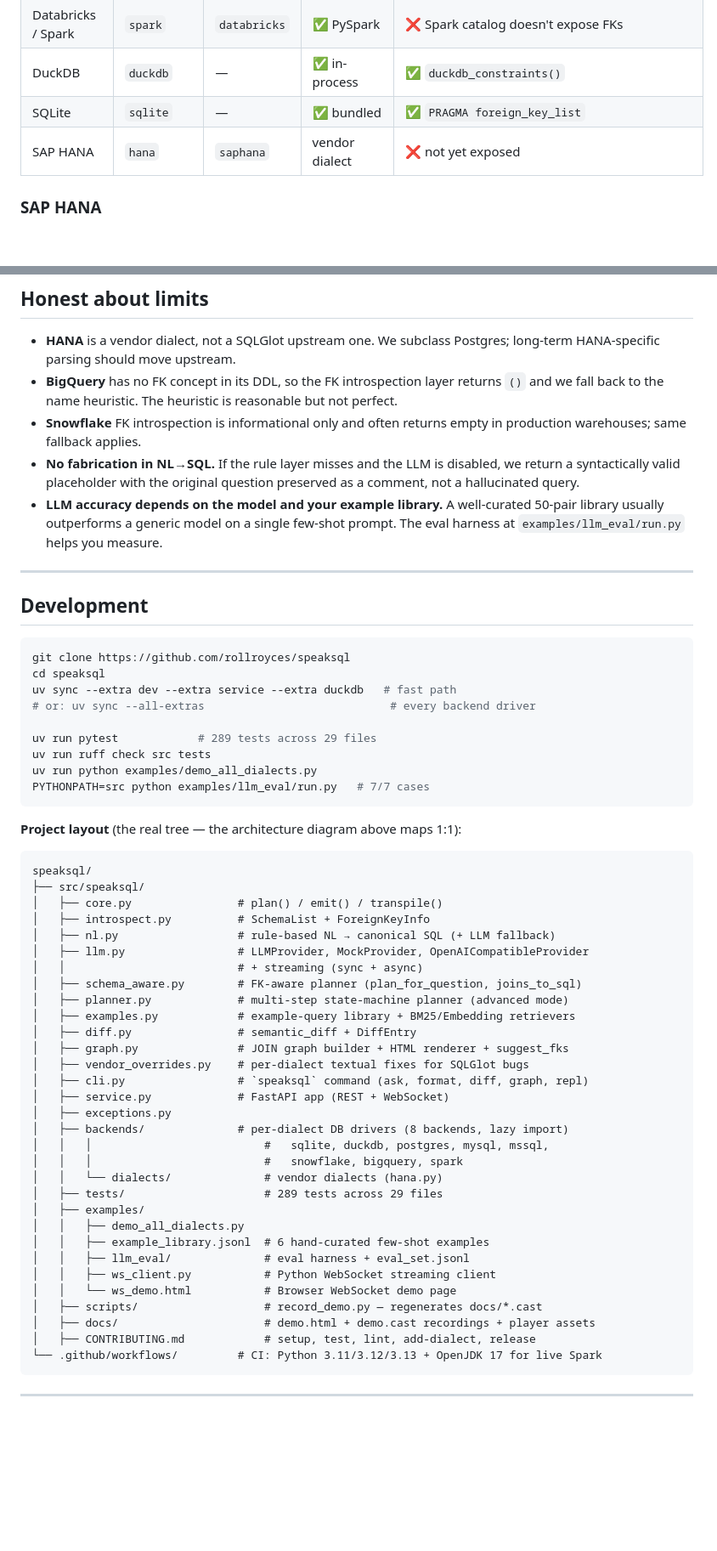
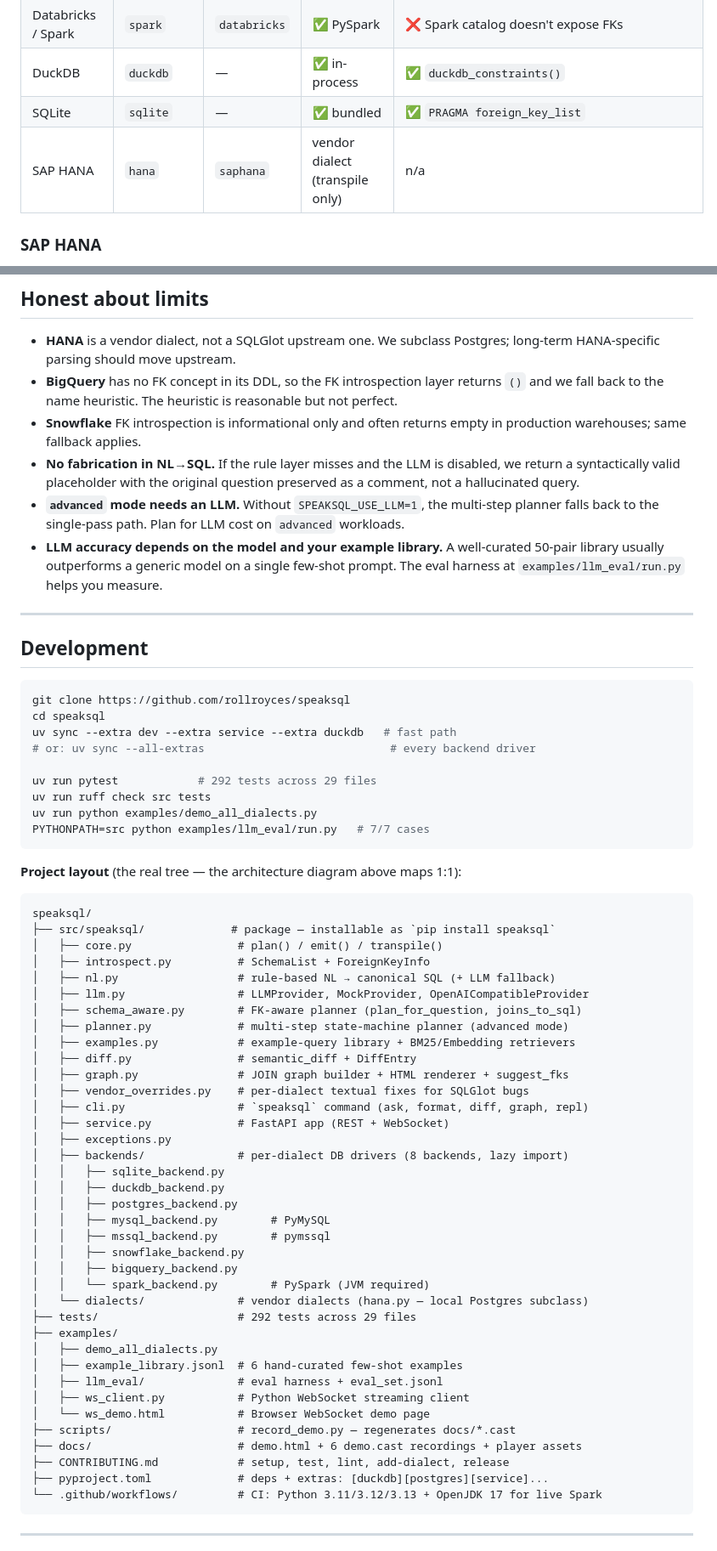
Before and after one commit to rollroyces/speaksql, a Markdown page: README.md, 2 parts joined by grey strips. Shown at 85% size. GitHub-like rendering; blank space fills up the shorter version.

````diff
--- a/README.md
+++ b/README.md
@@ -700,7 +717,7 @@ print(speaksql.format_diff(diffs))
 | Databricks / Spark | `spark` | `databricks` | ✅ PySpark | ❌ Spark catalog doesn't expose FKs |
 | DuckDB | `duckdb` | — | ✅ in-process | ✅ `duckdb_constraints()` |
 | SQLite | `sqlite` | — | ✅ bundled | ✅ `PRAGMA foreign_key_list` |
-| SAP HANA | `hana` | `saphana` | vendor dialect | ❌ not yet exposed |
+| SAP HANA | `hana` | `saphana` | vendor dialect (transpile only) | n/a |
 
 ### SAP HANA
 
@@ -792,6 +809,9 @@ Three orthogonal tools complement the transpile pipeline:
 - **No fabrication in NL→SQL.** If the rule layer misses and the LLM
   is disabled, we return a syntactically valid placeholder with the
   original question preserved as a comment, not a hallucinated query.
+- **`advanced` mode needs an LLM.** Without `SPEAKSQL_USE_LLM=1`, the
+  multi-step planner falls back to the single-pass path. Plan for LLM
+  cost on `advanced` workloads.
 - **LLM accuracy depends on the model and your example library.** A
   well-curated 50-pair library usually outperforms a generic model on
   a single few-shot prompt. The eval harness at
@@ -807,7 +827,7 @@ cd speaksql
 uv sync --extra dev --extra service --extra duckdb   # fast path
 # or: uv sync --all-extras                            # every backend driver
 
-uv run pytest            # 289 tests across 29 files
+uv run pytest            # 292 tests across 29 files
 uv run ruff check src tests
 uv run python examples/demo_all_dialects.py
 PYTHONPATH=src python examples/llm_eval/run.py   # 7/7 cases
@@ -818,12 +838,11 @@ maps 1:1):
 
 ```
 speaksql/
-├── src/speaksql/
+├── src/speaksql/             # package — installable as `pip install speaksql`
 │   ├── core.py                # plan() / emit() / transpile()
 │   ├── introspect.py          # SchemaList + ForeignKeyInfo
 │   ├── nl.py                  # rule-based NL → canonical SQL (+ LLM fallback)
 │   ├── llm.py                 # LLMProvider, MockProvider, OpenAICompatibleProvider
-│   │                          # + streaming (sync + async)
 │   ├── schema_aware.py        # FK-aware planner (plan_for_question, joins_to_sql)
 │   ├── planner.py             # multi-step state-machine planner (advanced mode)
 │   ├── examples.py            # example-query library + BM25/Embedding retrievers
@@ -834,19 +853,26 @@ speaksql/
 │   ├── service.py             # FastAPI app (REST + WebSocket)
 │   ├── exceptions.py
 │   ├── backends/              # per-dialect DB drivers (8 backends, lazy import)
-│   │   │                          #   sqlite, duckdb, postgres, mysql, mssql,
-│   │   │                          #   snowflake, bigquery, spark
-│   │   └── dialects/              # vendor dialects (hana.py)
-│   ├── tests/                     # 289 tests across 29 files
-│   ├── examples/
-│   │   ├── demo_all_dialects.py
-│   │   ├── example_library.jsonl  # 6 hand-curated few-shot examples
-│   │   ├── llm_eval/              # eval harness + eval_set.jsonl
-│   │   ├── ws_client.py           # Python WebSocket streaming client
-│   │   └── ws_demo.html           # Browser WebSocket demo page
-│   ├── scripts/                   # record_demo.py — regenerates docs/*.cast
-│   ├── docs/                      # demo.html + demo.cast recordings + player assets
-│   ├── CONTRIBUTING.md            # setup, test, lint, add-dialect, release
+│   │   ├── sqlite_backend.py
+│   │   ├── duckdb_backend.py
+│   │   ├── postgres_backend.py
+│   │   ├── mysql_backend.py        # PyMySQL
+│   │   ├── mssql_backend.py        # pymssql
+│   │   ├── snowflake_backend.py
+│   │   ├── bigquery_backend.py
+│   │   └── spark_backend.py        # PySpark (JVM required)
+│   └── dialects/              # vendor dialects (hana.py — local Postgres subclass)
+├── tests/                     # 292 tests across 29 files
+├── examples/
+│   ├── demo_all_dialects.py
+│   ├── example_library.jsonl  # 6 hand-curated few-shot examples
+│   ├── llm_eval/              # eval harness + eval_set.jsonl
+│   ├── ws_client.py           # Python WebSocket streaming client
+│   └── ws_demo.html           # Browser WebSocket demo page
+├── scripts/                   # record_demo.py — regenerates docs/*.cast
+├── docs/                      # demo.html + 6 demo.cast recordings + player assets
+├── CONTRIBUTING.md            # setup, test, lint, add-dialect, release
+├── pyproject.toml             # deps + extras: [duckdb][postgres][service]...
 └── .github/workflows/         # CI: Python 3.11/3.12/3.13 + OpenJDK 17 for live Spark
 ```
 
````
Also changed, not shown: other parts of README.md (+32 -15 lines).
